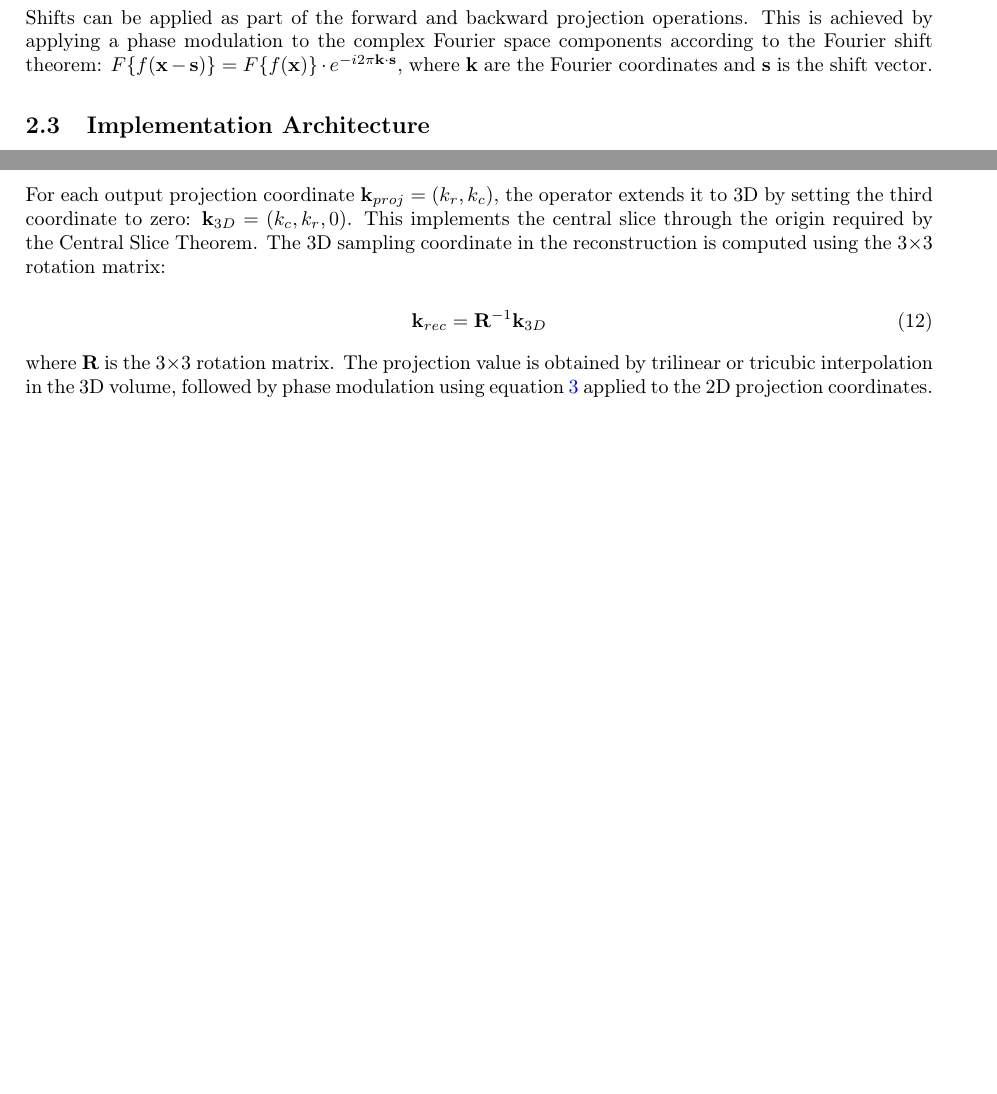
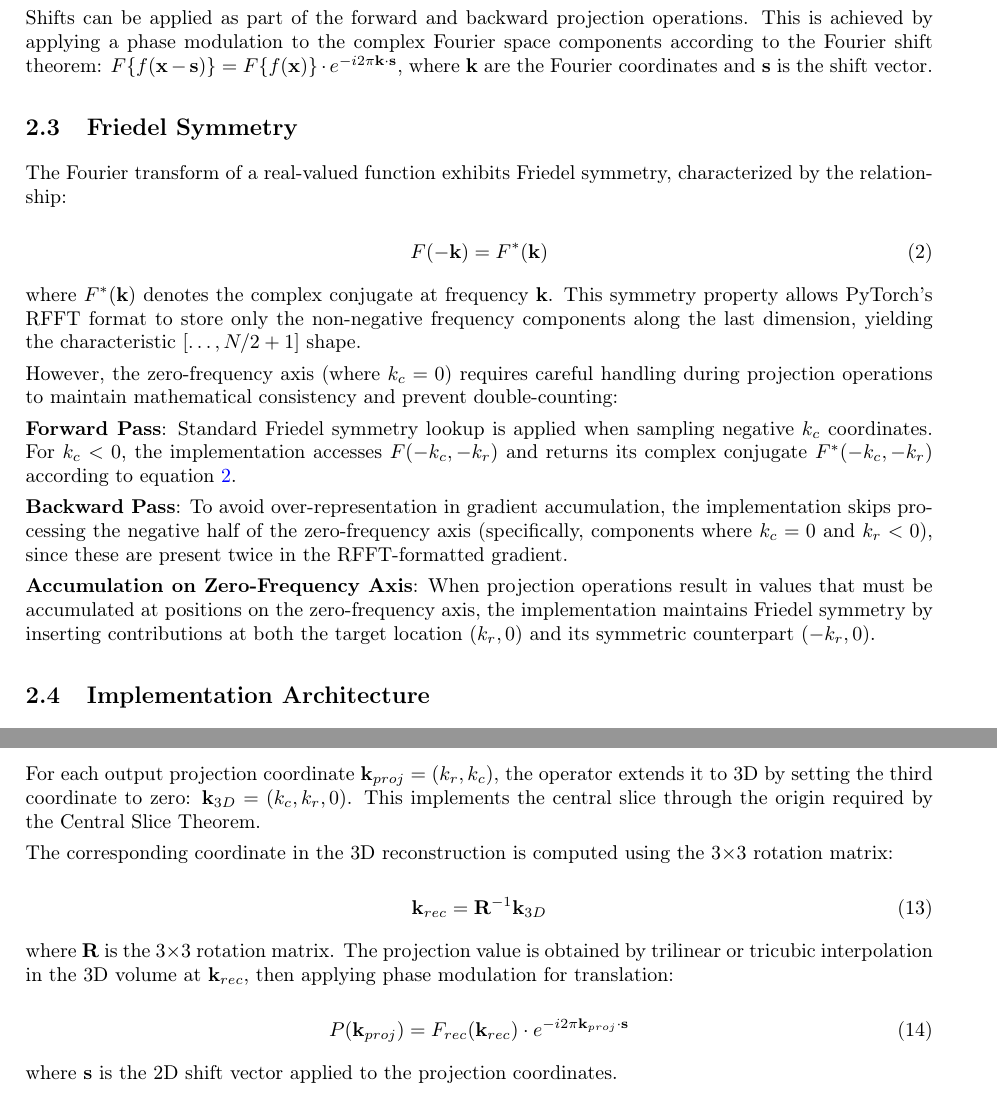
Before and after one commit to warpem/torch-projectors, a LaTeX paper (paper/main.tex): two parts of pages 2 and 4 of 6, joined at a grey line, cut so that both start at the same text, the shorter picture padded with empty space. Compiled offline with pdfLaTeX.

Commit message:
Methods done

```diff
--- a/paper/main.tex
+++ b/paper/main.tex
@@ -20,7 +20,7 @@
 
 % Paragraph formatting - no indentation, vertical spacing between paragraphs
 \setlength{\parindent}{0pt}
-\setlength{\parskip}{0.25\baselineskip}
+\setlength{\parskip}{0.3\baselineskip}
 
 % Hyperref setup
 \hypersetup{
@@ -47,8 +47,7 @@
 
 \author{
     Dimitry Tegunov \\
-    \texttt{tegunovd@gene.com} \\
-    \texttt{tegunov@gmail.com}
+    \small{tegunovd@gene.com}
 }
 
 \date{\today}
@@ -96,6 +95,24 @@ All interpolation operations support oversampling, where coordinates are scaled
 A hard low-pass filter can be applied during the projection operation.
 
 Shifts can be applied as part of the forward and backward projection operations. This is achieved by applying a phase modulation to the complex Fourier space components according to the Fourier shift theorem: $F\{f(\mathbf{x} - \mathbf{s})\} = F\{f(\mathbf{x})\} \cdot e^{-i2\pi \mathbf{k} \cdot \mathbf{s}}$, where $\mathbf{k}$ are the Fourier coordinates and $\mathbf{s}$ is the shift vector.
+
+\subsection{Friedel Symmetry}
+The Fourier transform of a real-valued function exhibits Friedel symmetry, characterized by the relationship:
+
+\begin{equation}
+\label{eq:friedel_symmetry}
+F(-\mathbf{k}) = F^*(\mathbf{k})
+\end{equation}
+
+where $F^*(\mathbf{k})$ denotes the complex conjugate at frequency $\mathbf{k}$. This symmetry property allows PyTorch's RFFT format to store only the non-negative frequency components along the last dimension, yielding the characteristic $[\ldots, N/2+1]$ shape.
+
+However, the zero-frequency axis (where $k_c = 0$) requires careful handling during projection operations to maintain mathematical consistency and prevent double-counting:
+
+\textbf{Forward Pass}: Standard Friedel symmetry lookup is applied when sampling negative $k_c$ coordinates. For $k_c < 0$, the implementation accesses $F(-k_c, -k_r)$ and returns its complex conjugate $F^*(-k_c, -k_r)$ according to equation~\ref{eq:friedel_symmetry}.
+
+\textbf{Backward Pass}: To avoid over-representation in gradient accumulation, the implementation skips processing the negative half of the zero-frequency axis (specifically, components where $k_c = 0$ and $k_r < 0$), since these are present twice in the RFFT-formatted gradient.
+
+\textbf{Accumulation on Zero-Frequency Axis}: When projection operations result in values that must be accumulated at positions on the zero-frequency axis, the implementation maintains Friedel symmetry by inserting contributions at both the target location $(k_r, 0)$ and its symmetric counterpart $(-k_r, 0)$.
 
 \subsection{Implementation Architecture}
 
@@ -195,13 +212,22 @@ During backpropagation, projection gradients are computed using forward projecti
 The 3D→2D forward projection operator implements the Central Slice Theorem, generating 2D projections from 3D Fourier-space reconstructions. Given a 3D reconstruction tensor $[B, D, H, W/2+1]$, 3×3 rotation matrices $[B, P, 3, 3]$, and optional 2D shifts $[B, P, 2]$, the operator produces projections $[B, P, H_{out}, W_{out}/2+1]$ by sampling central slices through the 3D volume.
 
 \subsubsection{Forward Pass}
-For each output projection coordinate $\mathbf{k}_{proj} = (k_r, k_c)$, the operator extends it to 3D by setting the third coordinate to zero: $\mathbf{k}_{3D} = (k_c, k_r, 0)$. This implements the central slice through the origin required by the Central Slice Theorem. The 3D sampling coordinate in the reconstruction is computed using the 3×3 rotation matrix:
+For each output projection coordinate $\mathbf{k}_{proj} = (k_r, k_c)$, the operator extends it to 3D by setting the third coordinate to zero: $\mathbf{k}_{3D} = (k_c, k_r, 0)$. This implements the central slice through the origin required by the Central Slice Theorem.
+
+The corresponding coordinate in the 3D reconstruction is computed using the 3×3 rotation matrix:
 
 \begin{equation}
 \label{eq:coord_transform_3d}
 \mathbf{k}_{rec} = \mathbf{R}^{-1} \mathbf{k}_{3D}
 \end{equation}
 
-where $\mathbf{R}$ is the 3×3 rotation matrix. The projection value is obtained by trilinear or tricubic interpolation in the 3D volume, followed by phase modulation using equation~\ref{eq:forward_projection} applied to the 2D projection coordinates.
+where $\mathbf{R}$ is the 3×3 rotation matrix. The projection value is obtained by trilinear or tricubic interpolation in the 3D volume at $\mathbf{k}_{rec}$, then applying phase modulation for translation:
+
+\begin{equation}
+\label{eq:forward_projection_3d}
+P(\mathbf{k}_{proj}) = F_{rec}(\mathbf{k}_{rec}) \cdot e^{-i 2\pi \mathbf{k}_{proj} \cdot \mathbf{s}}
+\end{equation}
+
+where $\mathbf{s}$ is the 2D shift vector applied to the projection coordinates.
 
 \subsubsection{Backward Pass}
```
Also changed, not shown: paper/main.pdf (added), paper/main.tex (27 more changed lines).
